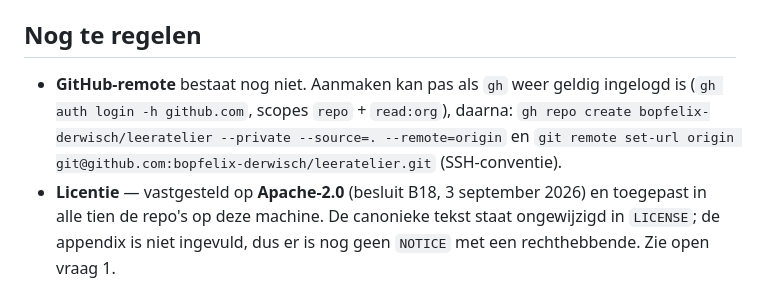
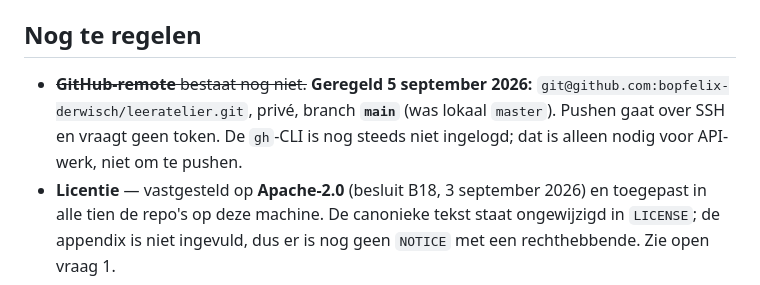
Before and after one commit to bopfelix-derwisch/leeratelier, a Markdown page: README.md, the part around the change. Drawn GitHub-style.

```diff
--- a/README.md
+++ b/README.md
@@ -54,10 +54,10 @@ gebouwd. De eerste drie taken zijn WP-01, WP-02 en de inspectiehelft van WP-09;
 
 ## Nog te regelen
 
-- **GitHub-remote** bestaat nog niet. Aanmaken kan pas als `gh` weer geldig ingelogd is
-  (`gh auth login -h github.com`, scopes `repo` + `read:org`), daarna:
-  `gh repo create bopfelix-derwisch/leeratelier --private --source=. --remote=origin`
-  en `git remote set-url origin git@github.com:bopfelix-derwisch/leeratelier.git` (SSH-conventie).
+- ~~**GitHub-remote** bestaat nog niet.~~ **Geregeld 5 september 2026:**
+  `git@github.com:bopfelix-derwisch/leeratelier.git`, privé, branch **`main`** (was lokaal `master`).
+  Pushen gaat over SSH en vraagt geen token. De `gh`-CLI is nog steeds niet ingelogd; dat is alleen
+  nodig voor API-werk, niet om te pushen.
 - **Licentie** — vastgesteld op **Apache-2.0** (besluit B18, 3 september 2026) en toegepast in alle tien
   de repo's op deze machine. De canonieke tekst staat ongewijzigd in `LICENSE`; de appendix is niet
   ingevuld, dus er is nog geen `NOTICE` met een rechthebbende. Zie open vraag 1.
```
Also changed, not shown: docs/overdracht-2026-09-05.md (+10 -10 lines).
